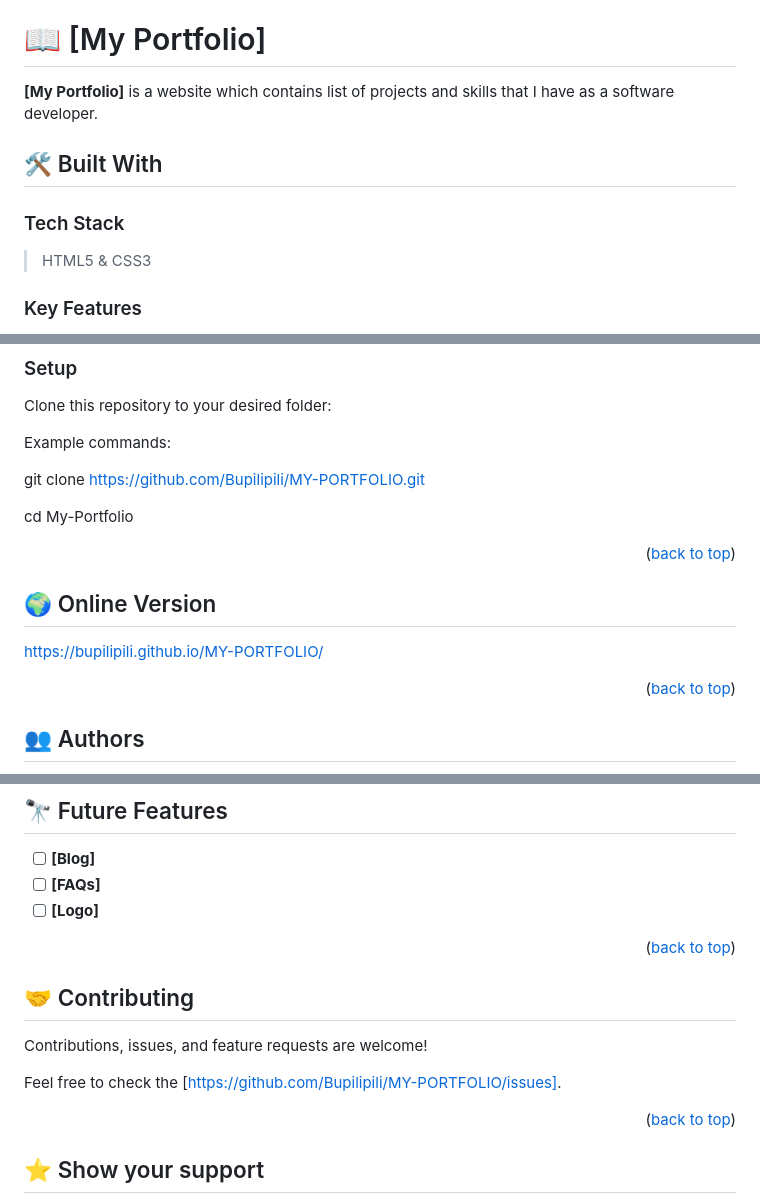
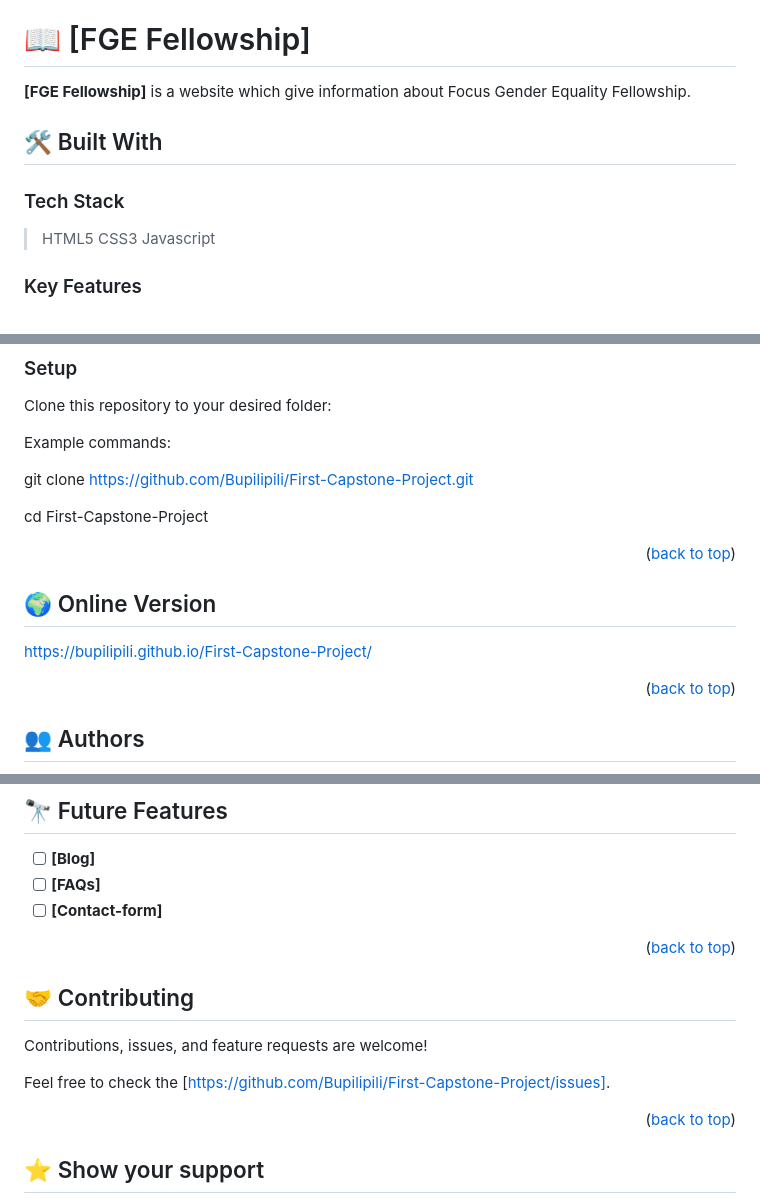
Before and after one commit to Bupilipili/First-Capstone-Project, a Markdown page: README.md, 3 parts joined by grey strips. Rendered like a GitHub page.

```diff
--- a/README.md
+++ b/README.md
@@ -27,14 +27,17 @@
 
 
 
-# 📖 [My Portfolio] <a name="about-project"></a>
+# 📖 [FGE Fellowship] <a name="about-project"></a>
 
-**[My Portfolio]** is a website which contains list of projects and skills that I have as a software developer.
+**[FGE Fellowship]** is a website which give information about Focus Gender Equality Fellowship.
 
 ## 🛠 Built With <a name="built-with"></a>
 
 ### Tech Stack <a name="tech-stack"></a>
- >HTML5 & CSS3
+ >HTML5
+ >CSS3
+ >Javascript
+
 ### Key Features <a name="key-features"></a>
 
 - **[Contacts]**
@@ -60,15 +63,15 @@ Clone this repository to your desired folder:
 
 Example commands:
 
-  git clone https://github.com/Bupilipili/MY-PORTFOLIO.git
+  git clone https://github.com/Bupilipili/First-Capstone-Project.git
 
-  cd My-Portfolio
+  cd First-Capstone-Project
 
 <p align="right">(<a href="#readme-top">back to top</a>)</p>
 
 ## 🌍 Online Version <a name="online-version"></a>
 
-  https://bupilipili.github.io/MY-PORTFOLIO/
+  https://bupilipili.github.io/First-Capstone-Project/
 
 <p align="right">(<a href="#readme-top">back to top</a>)</p>
 
@@ -86,7 +89,7 @@ Example commands:
 
 - [ ] **[Blog]**
 - [ ] **[FAQs]**
-- [ ] **[Logo]**
+- [ ] **[Contact-form]**
 
 <p align="right">(<a href="#readme-top">back to top</a>)</p>
 
@@ -95,7 +98,7 @@ Example commands:
 
 Contributions, issues, and feature requests are welcome!
 
-Feel free to check the [https://github.com/Bupilipili/MY-PORTFOLIO/issues].
+Feel free to check the [https://github.com/Bupilipili/First-Capstone-Project/issues].
 
 <p align="right">(<a href="#readme-top">back to top</a>)</p>
 
```
